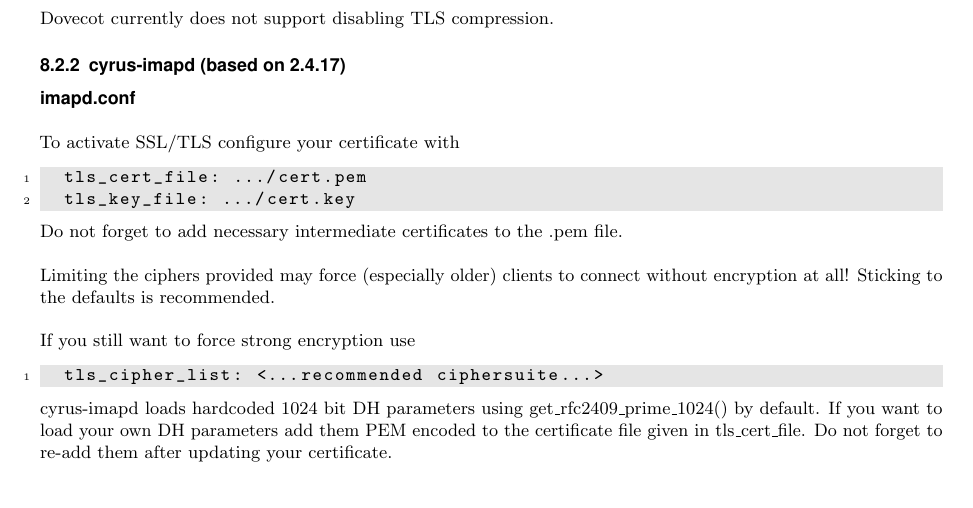
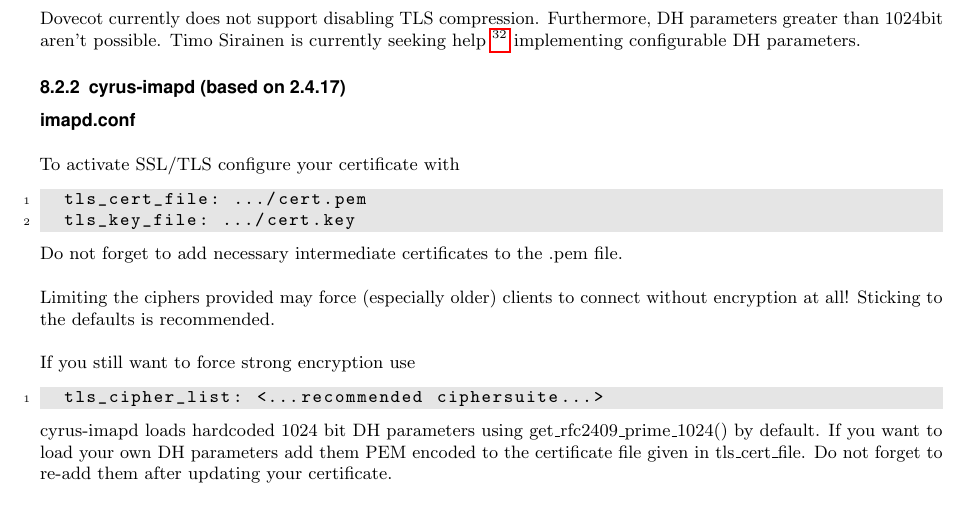
Before and after one commit to BetterCrypto/Applied-Crypto-Hardening, a LaTeX document (src/applied-crypto-hardening.tex, which reads src/practical_settings.tex): part of page 10 of 16, cut so that both start at the same text. Compiled offline with pdfLaTeX.

Commit message:
added Dovecot limitation in DH params

```diff
--- a/src/practical_settings.tex
+++ b/src/practical_settings.tex
@@ -194,7 +194,10 @@
 
 \paragraph*{Limitations}\mbox{}\\
 
-Dovecot currently does not support disabling TLS compression.
+Dovecot currently does not support disabling TLS compression. Furthermore, DH parameters
+greater than 1024bit aren't possible. Timo Sirainen is currently seeking help
+\footnote{\url{http://dovecot.org/list/dovecot/2013-September/092615.html}}
+implementing configurable DH parameters.
 
 \subsubsection{cyrus-imapd (based on 2.4.17)}
 
```
